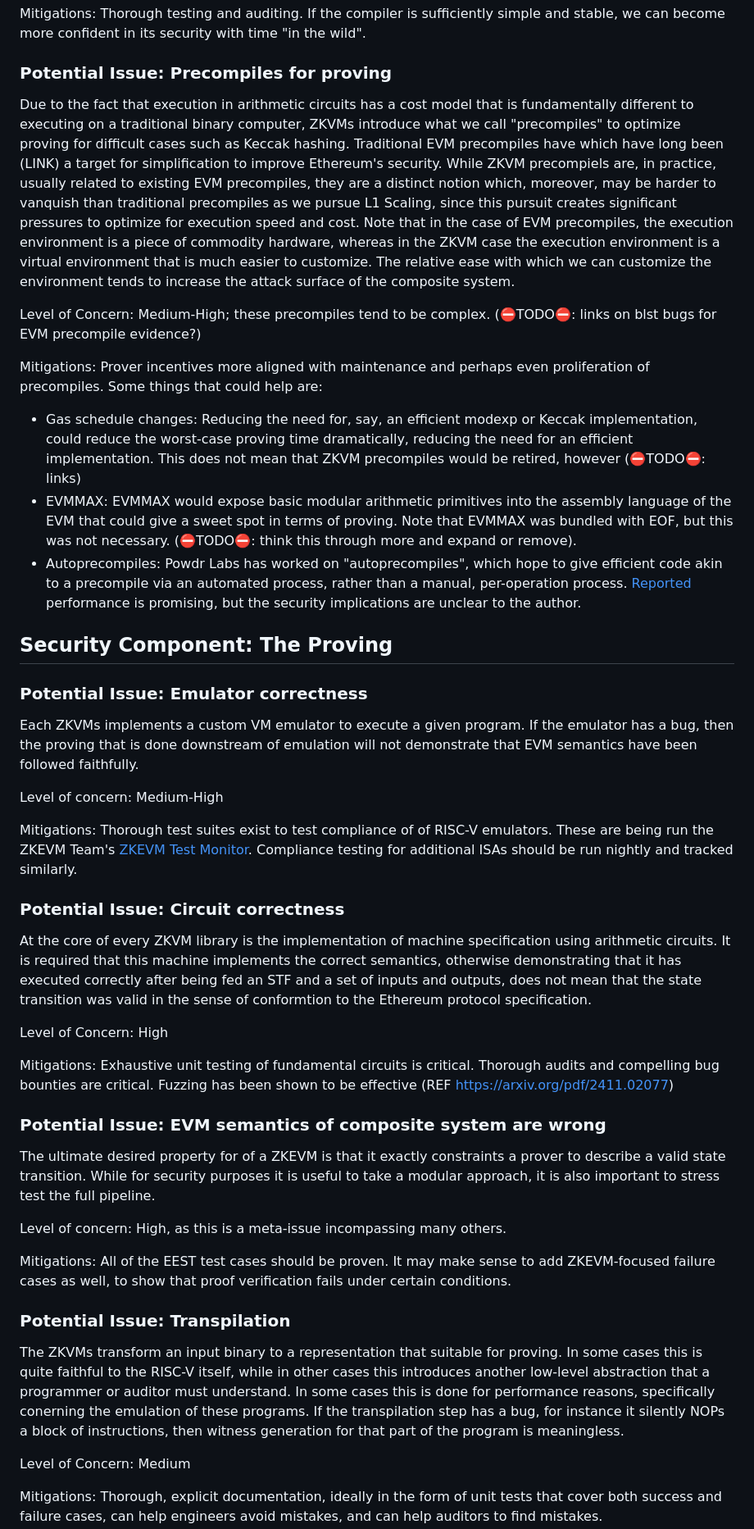
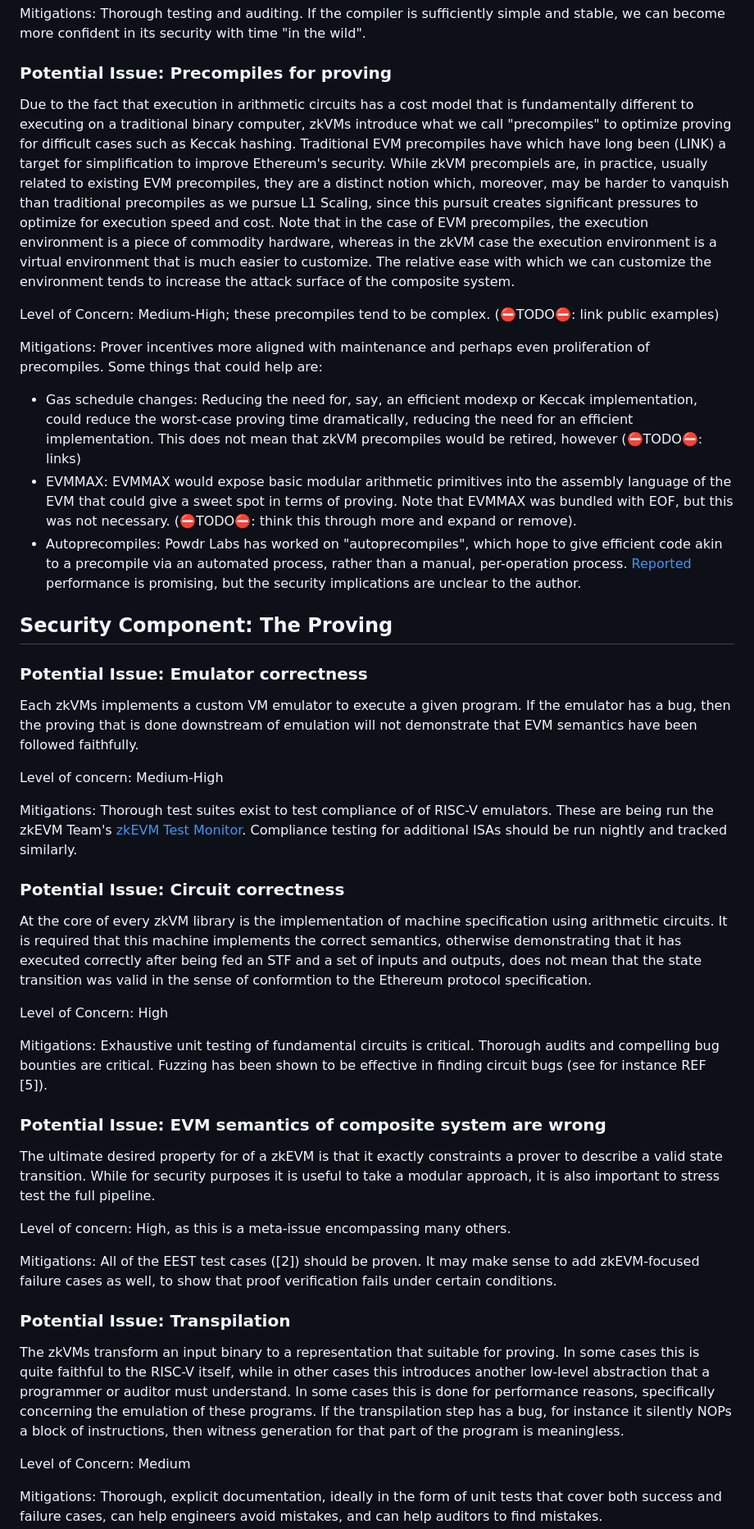
Before and after one commit to codygunton/talks-and-writing, a Markdown page: 2025-11-eth-act-security-post/post.md, the part around one of its changes. Shown at 82% size. Rendered like a GitHub page.

Commit message:
move diversity stuff, caps in zkvm, add / move links

```diff
--- a/2025-11-eth-act-security-post/post.md
+++ b/2025-11-eth-act-security-post/post.md
@@ -118,41 +131,39 @@ Level of Concern: Medium-High. One the one hand, the LLVM stack has tons of eyes
 Mitigations: Thorough testing and auditing. If the compiler is sufficiently simple and stable, we can become more confident in its security with time "in the wild".
 
 ### Potential Issue: Precompiles for proving
-Due to the fact that execution in arithmetic circuits has a cost model that is fundamentally different to executing on a traditional binary computer, ZKVMs introduce what we call "precompiles" to optimize proving for difficult cases such as Keccak hashing. Traditional EVM precompiles have which have long been (LINK) a target for simplification to improve Ethereum's security. While ZKVM precompiels are, in practice, usually related to existing EVM precompiles, they are a distinct notion which, moreover, may be harder to vanquish than traditional precompiles as we pursue L1 Scaling, since this pursuit creates significant pressures to optimize for execution speed and cost. Note that in the case of EVM precompiles, the execution environment is a piece of commodity hardware, whereas in the ZKVM case the execution environment is a virtual environment that is much easier to customize. The relative ease with which we can customize the environment tends to increase the attack surface of the composite system.
+Due to the fact that execution in arithmetic circuits has a cost model that is fundamentally different to executing on a traditional binary computer, zkVMs introduce what we call "precompiles" to optimize proving for difficult cases such as Keccak hashing. Traditional EVM precompiles have which have long been (LINK) a target for simplification to improve Ethereum's security. While zkVM precompiels are, in practice, usually related to existing EVM precompiles, they are a distinct notion which, moreover, may be harder to vanquish than traditional precompiles as we pursue L1 Scaling, since this pursuit creates significant pressures to optimize for execution speed and cost. Note that in the case of EVM precompiles, the execution environment is a piece of commodity hardware, whereas in the zkVM case the execution environment is a virtual environment that is much easier to customize. The relative ease with which we can customize the environment tends to increase the attack surface of the composite system.
 
-Level of Concern: Medium-High; these precompiles tend to be complex. (⛔TODO⛔: links on blst bugs for EVM precompile evidence?)
+Level of Concern: Medium-High; these precompiles tend to be complex. (⛔TODO⛔: link public examples)
 
 Mitigations: Prover incentives more aligned with maintenance and perhaps even proliferation of precompiles. Some things that could help are:
- - Gas schedule changes: Reducing the need for, say, an efficient modexp or Keccak implementation, could reduce the worst-case proving time dramatically, reducing the need for an efficient implementation. This does not mean that ZKVM precompiles would be retired, however (⛔TODO⛔: links)
+ - Gas schedule changes: Reducing the need for, say, an efficient modexp or Keccak implementation, could reduce the worst-case proving time dramatically, reducing the need for an efficient implementation. This does not mean that zkVM precompiles would be retired, however (⛔TODO⛔: links)
  - EVMMAX: EVMMAX would expose basic modular arithmetic primitives into the assembly language of the EVM that could give a sweet spot in terms of proving. Note that EVMMAX was bundled with EOF, but this was not necessary. (⛔TODO⛔: think this through more and expand or remove).
  - Autoprecompiles: Powdr Labs has worked on "autoprecompiles", which hope to give efficient code akin to a precompile via an automated process, rather than a manual, per-operation process. [Reported](https://www.powdr.org/blog/accelerating-ethereum-with-autoprecompiles) performance is promising, but the security implications are unclear to the author.
 
 ## Security Component: The Proving
 ### Potential Issue: Emulator correctness
-Each ZKVMs implements a custom VM emulator to execute a given program. If the emulator has a bug, then the proving that is done downstream of emulation will not demonstrate that EVM semantics have been followed faithfully.
+Each zkVMs implements a custom VM emulator to execute a given program. If the emulator has a bug, then the proving that is done downstream of emulation will not demonstrate that EVM semantics have been followed faithfully.
 
 Level of concern: Medium-High
 
-Mitigations: Thorough test suites exist to test compliance of of RISC-V emulators. These are being run the ZKEVM Team's [ZKEVM Test Monitor](https://eth-act.github.io/zkevm-test-monitor/). Compliance testing for additional ISAs should be run nightly and tracked similarly.
+Mitigations: Thorough test suites exist to test compliance of of RISC-V emulators. These are being run the zkEVM Team's [zkEVM Test Monitor](https://eth-act.github.io/zkevm-test-monitor/). Compliance testing for additional ISAs should be run nightly and tracked similarly.
 
 ### Potential Issue: Circuit correctness
-At the core of every ZKVM library is the implementation of machine specification using arithmetic circuits. It is required that this machine implements the correct semantics, otherwise demonstrating that it has executed correctly after being fed an STF and a set of inputs and outputs, does not mean that the state transition was valid in the sense of conformtion to the Ethereum protocol specification.
+At the core of every zkVM library is the implementation of machine specification using arithmetic circuits. It is required that this machine implements the correct semantics, otherwise demonstrating that it has executed correctly after being fed an STF and a set of inputs and outputs, does not mean that the state transition was valid in the sense of conformtion to the Ethereum protocol specification.
 
 Level of Concern: High
 
-Mitigations: Exhaustive unit testing of fundamental circuits is critical. Thorough audits and compelling bug bounties are critical. Fuzzing has been shown to be effective (REF https://arxiv.org/pdf/2411.02077)
+Mitigations: Exhaustive unit testing of fundamental circuits is critical. Thorough audits and compelling bug bounties are critical. Fuzzing has been shown to be effective in finding circuit bugs (see for instance REF [5]).
 
 ### Potential Issue: EVM semantics of composite system are wrong
-The ultimate desired property for of a ZKEVM is that it exactly constraints a prover to describe a valid state transition. While for security purposes it is useful to take a modular approach, it is also important to stress test the full pipeline.
+The ultimate desired property for of a zkEVM is that it exactly constraints a prover to describe a valid state transition. While for security purposes it is useful to take a modular approach, it is also important to stress test the full pipeline.
 
-Level of concern: High, as this is a meta-issue incompassing many others.
+Level of concern: High, as this is a meta-issue encompassing many others.
 
-Mitigations: All of the EEST test cases should be proven. It may make sense to add ZKEVM-focused failure cases as well, to show that proof verification fails under certain conditions.
-
-
+Mitigations: All of the EEST test cases ([2]) should be proven. It may make sense to add zkEVM-focused failure cases as well, to show that proof verification fails under certain conditions.
 
 ### Potential Issue: Transpilation
-The ZKVMs transform an input binary to a representation that suitable for proving. In some cases this is quite faithful to the RISC-V itself, while in other cases this introduces another low-level abstraction that a programmer or auditor must understand. In some cases this is done for performance reasons, specifically conerning the emulation of these programs. If the transpilation step has a bug, for instance it silently NOPs a block of instructions, then witness generation for that part of the program is meaningless.
+The zkVMs transform an input binary to a representation that suitable for proving. In some cases this is quite faithful to the RISC-V itself, while in other cases this introduces another low-level abstraction that a programmer or auditor must understand. In some cases this is done for performance reasons, specifically concerning the emulation of these programs. If the transpilation step has a bug, for instance it silently NOPs a block of instructions, then witness generation for that part of the program is meaningless.
 
 Level of Concern: Medium
 
```
Also changed, not shown: other parts of 2025-11-eth-act-security-post/post.md (+50 -46 lines).
